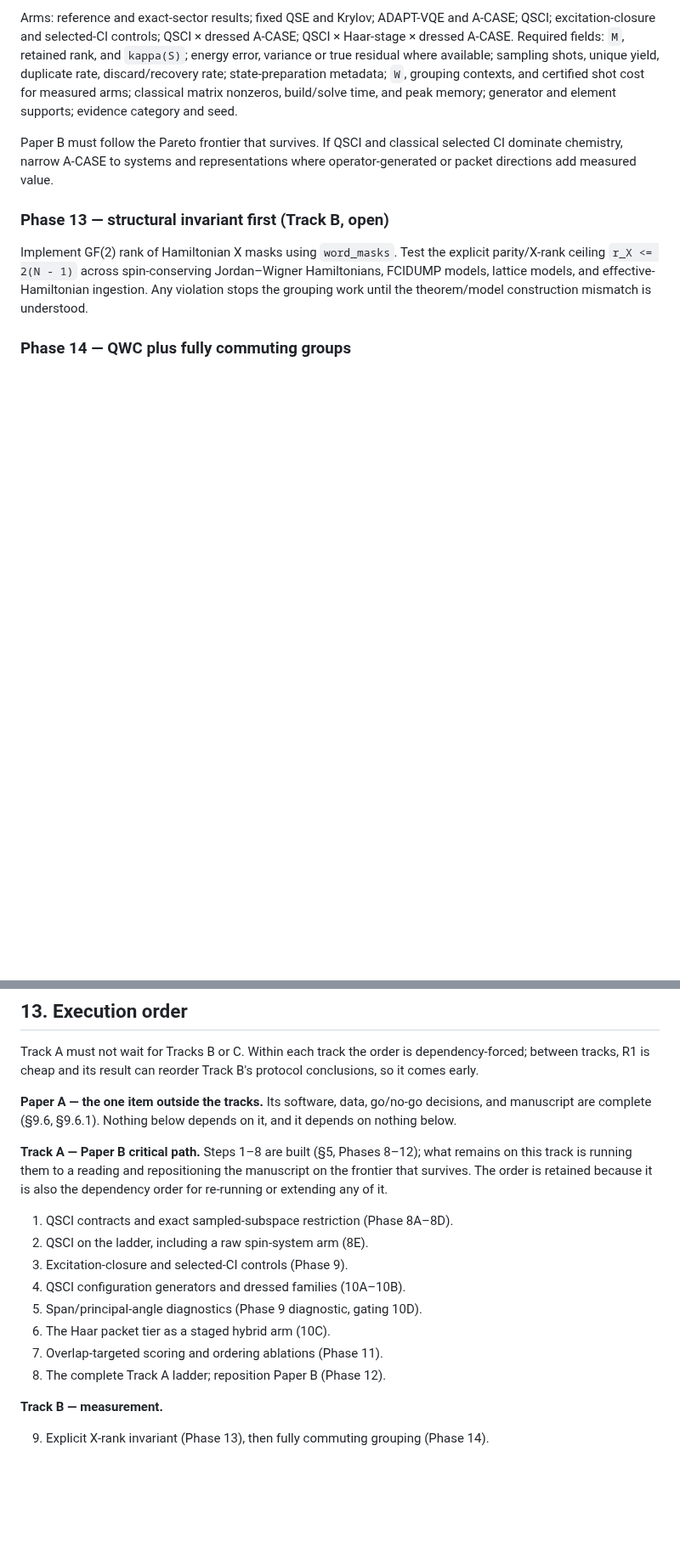
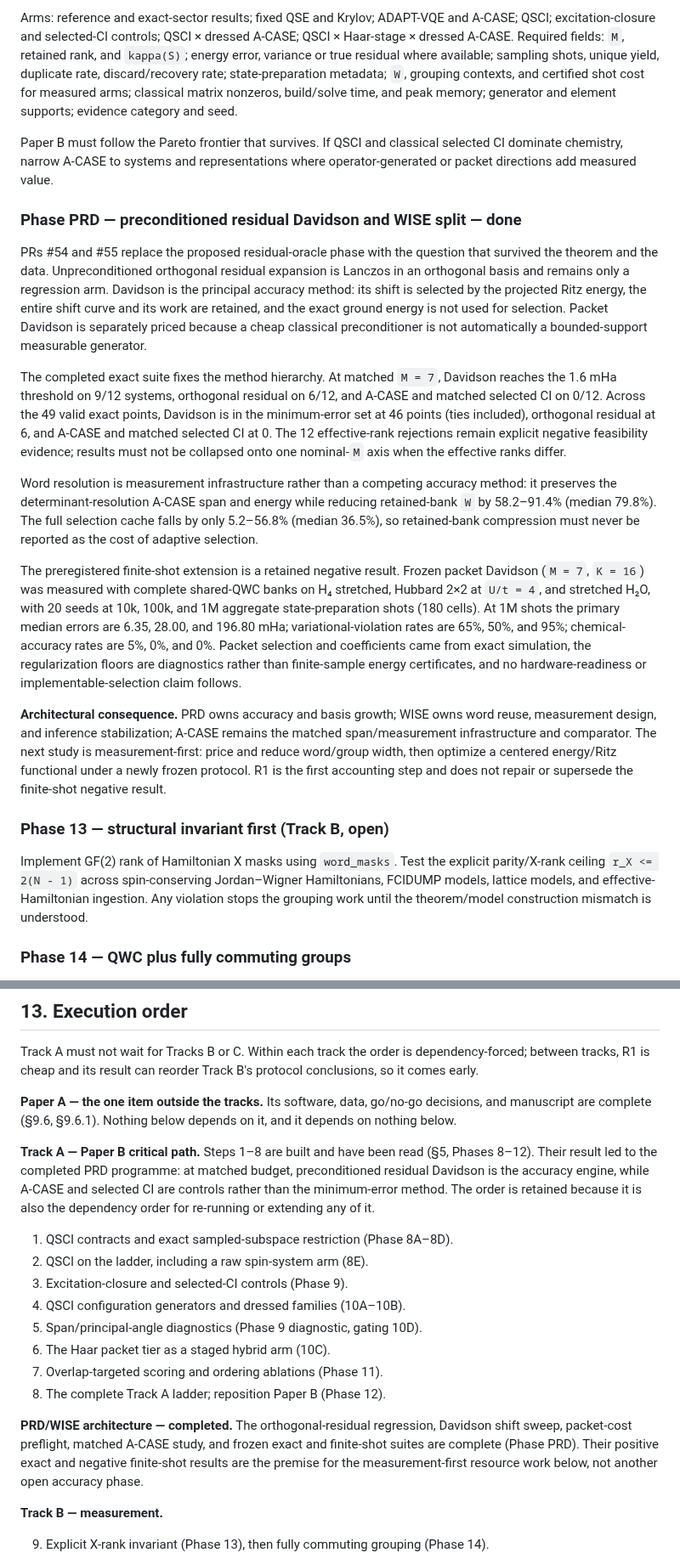
Before and after one commit to gutama/clifford_qc, a Markdown page: PLAN.md, 2 parts joined by grey strips. Shown at 85% size. GitHub-like rendering; blank space fills up the shorter version.

Commit message:
docs: align plan with PRD and WISE results

```diff
--- a/PLAN.md
+++ b/PLAN.md
@@ -1172,6 +1184,47 @@ Paper B must follow the Pareto frontier that survives. If QSCI and classical
 selected CI dominate chemistry, narrow A-CASE to systems and representations where
 operator-generated or packet directions add measured value.
 
+### Phase PRD — preconditioned residual Davidson and WISE split — done
+
+PRs #54 and #55 replace the proposed residual-oracle phase with the question that
+survived the theorem and the data. Unpreconditioned orthogonal residual expansion is
+Lanczos in an orthogonal basis and remains only a regression arm. Davidson is the
+principal accuracy method: its shift is selected by the projected Ritz energy, the
+entire shift curve and its work are retained, and the exact ground energy is not used
+for selection. Packet Davidson is separately priced because a cheap classical
+preconditioner is not automatically a bounded-support measurable generator.
+
+The completed exact suite fixes the method hierarchy. At matched `M = 7`, Davidson
+reaches the 1.6 mHa threshold on 9/12 systems, orthogonal residual on 6/12, and
+A-CASE and matched selected CI on 0/12. Across the 49 valid exact points, Davidson
+is in the minimum-error set at 46 points (ties included), orthogonal residual at 6,
+and A-CASE and matched selected CI at 0. The 12 effective-rank rejections remain
+explicit negative feasibility evidence; results must not be collapsed onto one
+nominal-`M` axis when the effective ranks differ.
+
+Word resolution is measurement infrastructure rather than a competing accuracy
+method: it preserves the determinant-resolution A-CASE span and energy while
+reducing retained-bank `W` by 58.2–91.4% (median 79.8%). The full selection cache
+falls by only 5.2–56.8% (median 36.5%), so retained-bank compression must never be
+reported as the cost of adaptive selection.
+
+The preregistered finite-shot extension is a retained negative result. Frozen packet
+Davidson (`M = 7`, `K = 16`) was measured with complete shared-QWC banks on H₄
+stretched, Hubbard 2×2 at `U/t = 4`, and stretched H₂O, with 20 seeds at 10k, 100k,
+and 1M aggregate state-preparation shots (180 cells). At 1M shots the primary median
+errors are 6.35, 28.00, and 196.80 mHa; variational-violation rates are 65%, 50%,
+and 95%; chemical-accuracy rates are 5%, 0%, and 0%. Packet selection and
+coefficients came from exact simulation, the regularization floors are diagnostics
+rather than finite-sample energy certificates, and no hardware-readiness or
+implementable-selection claim follows.
+
+**Architectural consequence.** PRD owns accuracy and basis growth; WISE owns word
+reuse, measurement design, and inference stabilization; A-CASE remains the matched
+span/measurement infrastructure and comparator. The next study is measurement-first:
+price and reduce word/group width, then optimize a centered energy/Ritz functional
+under a newly frozen protocol. R1 is the first accounting step and does not repair or
+supersede the finite-shot negative result.
+
 ### Phase 13 — structural invariant first (Track B, open)
 
 Implement GF(2) rank of Hamiltonian X masks using `word_masks`. Test the explicit
@@ -2297,10 +2357,11 @@ comes early.
 and manuscript are complete (§9.6, §9.6.1). Nothing below depends on it, and it depends
 on nothing below.
 
-**Track A — Paper B critical path.** Steps 1–8 are built (§5, Phases 8–12); what
-remains on this track is running them to a reading and repositioning the
-manuscript on the frontier that survives. The order is retained because it is
-also the dependency order for re-running or extending any of it.
+**Track A — Paper B critical path.** Steps 1–8 are built and have been read
+(§5, Phases 8–12). Their result led to the completed PRD programme: at matched
+budget, preconditioned residual Davidson is the accuracy engine, while A-CASE and
+selected CI are controls rather than the minimum-error method. The order is retained
+because it is also the dependency order for re-running or extending any of it.
 
 1. QSCI contracts and exact sampled-subspace restriction (Phase 8A–8D).
 2. QSCI on the ladder, including a raw spin-system arm (8E).
@@ -2310,6 +2371,12 @@ also the dependency order for re-running or extending any of it.
 6. The Haar packet tier as a staged hybrid arm (10C).
 7. Overlap-targeted scoring and ordering ablations (Phase 11).
 8. The complete Track A ladder; reposition Paper B (Phase 12).
+
+**PRD/WISE architecture — completed.** The orthogonal-residual regression,
+Davidson shift sweep, packet-cost preflight, matched A-CASE study, and frozen exact
+and finite-shot suites are complete (Phase PRD). Their positive exact and negative
+finite-shot results are the premise for the measurement-first resource work below,
+not another open accuracy phase.
 
 **Track B — measurement.**
 
```
Also changed, not shown: other parts of PLAN.md (+26 -7 lines).
